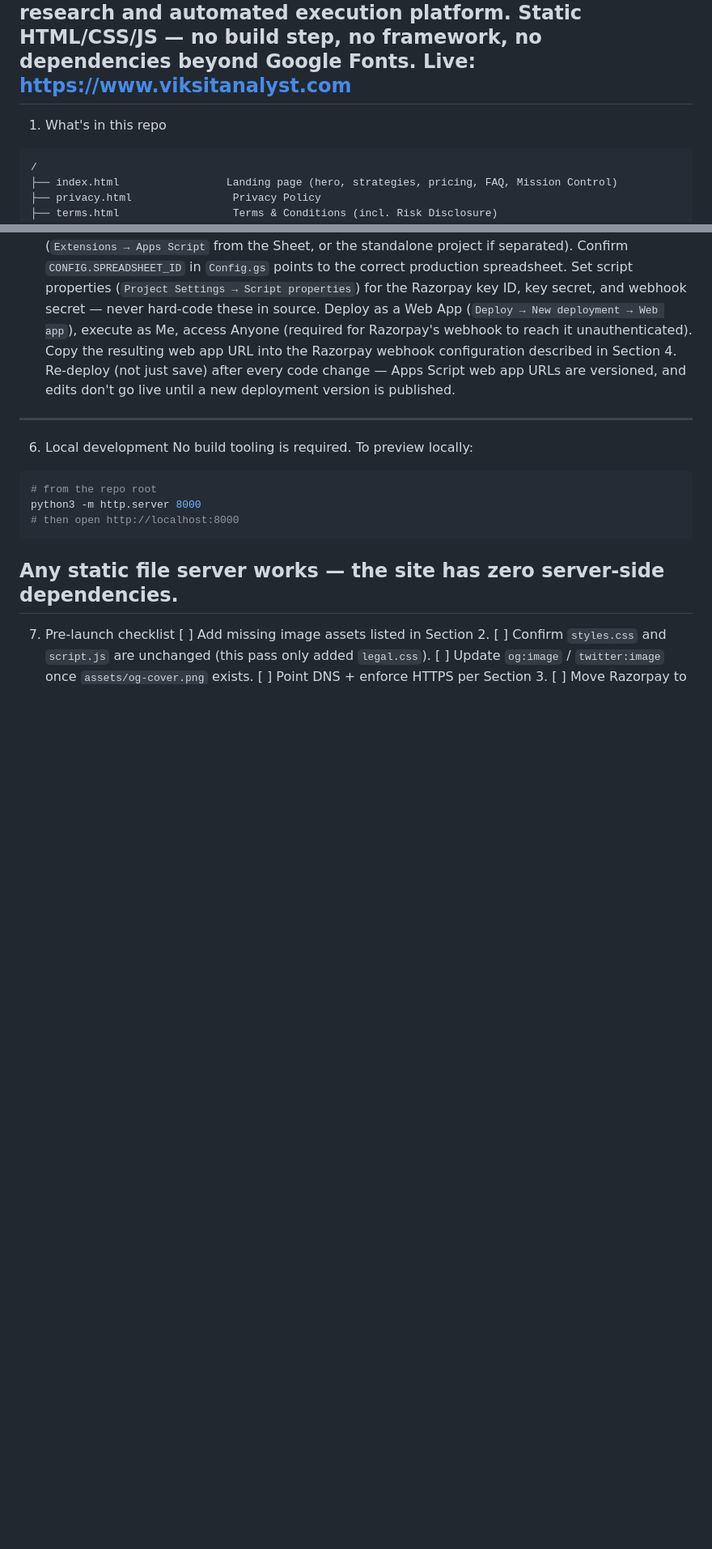
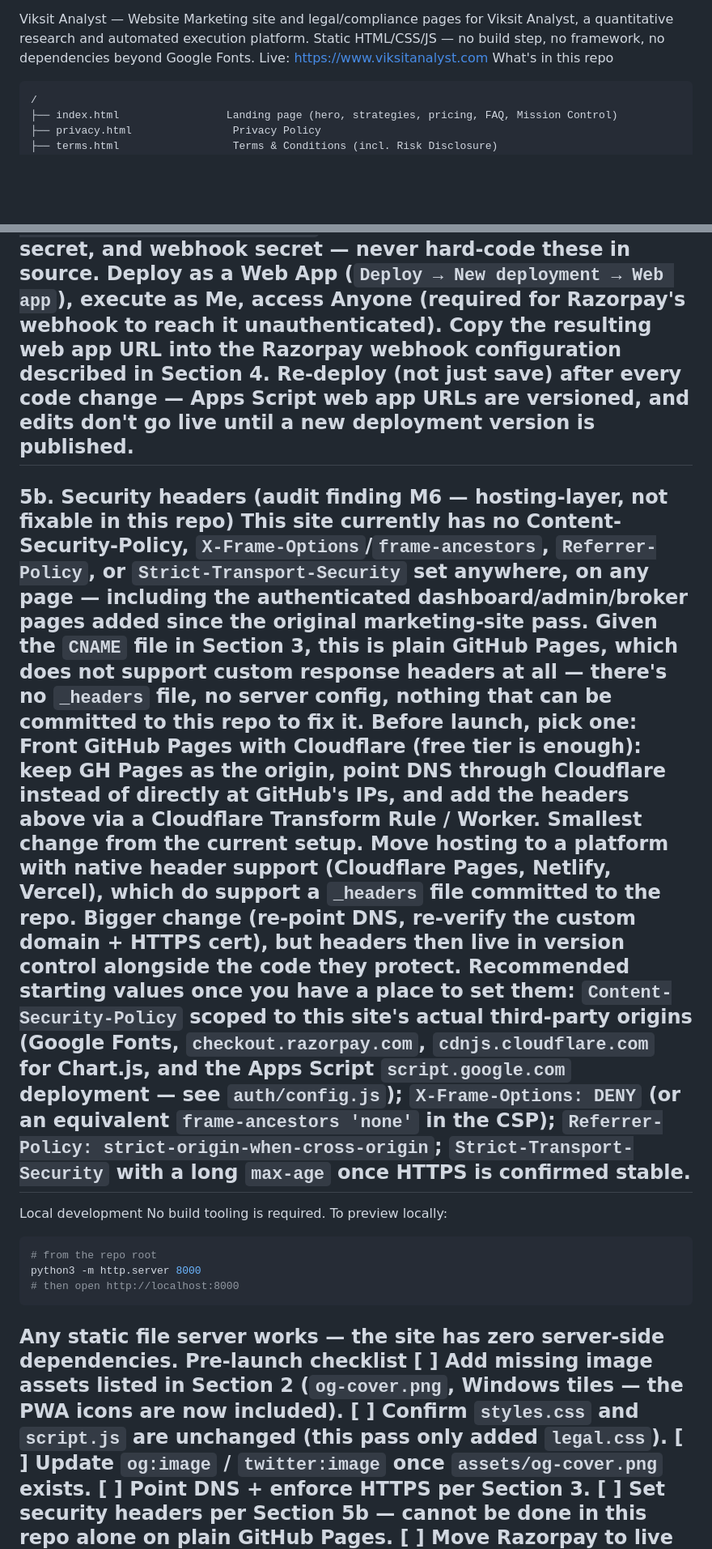
Before and after one commit to viksit-analyst/payment-success, a Markdown page: README.md, 2 parts joined by grey strips. Shown at 81% size. Rendered like a GitHub page; blank space fills up the shorter version.

````diff
--- a/README.md
+++ b/README.md
@@ -1,8 +1,7 @@
 Viksit Analyst — Website
 Marketing site and legal/compliance pages for Viksit Analyst, a quantitative research and automated execution platform. Static HTML/CSS/JS — no build step, no framework, no dependencies beyond Google Fonts.
 Live: https://www.viksitanalyst.com
----
-1. What's in this repo
+What's in this repo
 ```
 /
 ├── index.html                 Landing page (hero, strategies, pricing, FAQ, Mission Control)
@@ -70,7 +64,28 @@ Deploy as a Web App (`Deploy → New deployment → Web app`), execute as Me, ac
 Copy the resulting web app URL into the Razorpay webhook configuration described in Section 4.
 Re-deploy (not just save) after every code change — Apps Script web app URLs are versioned, and edits don't go live until a new deployment version is published.
 ---
-6. Local development
+5b. Security headers (audit finding M6 — hosting-layer, not fixable in this repo)
+This site currently has no Content-Security-Policy, `X-Frame-Options`/`frame-ancestors`,
+`Referrer-Policy`, or `Strict-Transport-Security` set anywhere, on any page — including the
+authenticated dashboard/admin/broker pages added since the original marketing-site pass.
+Given the `CNAME` file in Section 3, this is plain GitHub Pages, which does not support
+custom response headers at all — there's no `_headers` file, no server config, nothing that
+can be committed to this repo to fix it. Before launch, pick one:
+Front GitHub Pages with Cloudflare (free tier is enough): keep GH Pages as the origin,
+point DNS through Cloudflare instead of directly at GitHub's IPs, and add the headers above
+via a Cloudflare Transform Rule / Worker. Smallest change from the current setup.
+Move hosting to a platform with native header support (Cloudflare Pages, Netlify,
+Vercel), which do support a `_headers` file committed to the repo. Bigger change (re-point
+DNS, re-verify the custom domain + HTTPS cert), but headers then live in version control
+alongside the code they protect.
+Recommended starting values once you have a place to set them: `Content-Security-Policy`
+scoped to this site's actual third-party origins (Google Fonts, `checkout.razorpay.com`,
+`cdnjs.cloudflare.com` for Chart.js, and the Apps Script `script.google.com` deployment —
+see `auth/config.js`); `X-Frame-Options: DENY` (or an equivalent `frame-ancestors 'none'` in
+the CSP); `Referrer-Policy: strict-origin-when-cross-origin`; `Strict-Transport-Security`
+with a long `max-age` once HTTPS is confirmed stable.
+---
+Local development
 No build tooling is required. To preview locally:
 ```bash
 # from the repo root
@@ -78,10 +93,10 @@ python3 -m http.server 8000
 # then open http://localhost:8000
 ```
 Any static file server works — the site has zero server-side dependencies.
----
-7. Pre-launch checklist
-[ ] Add missing image assets listed in Section 2.
+Pre-launch checklist
+[ ] Add missing image assets listed in Section 2 (`og-cover.png`, Windows tiles — the PWA icons are now included).
 [ ] Confirm `styles.css` and `script.js` are unchanged (this pass only added `legal.css`).
 [ ] Update `og:image` / `twitter:image` once `assets/og-cover.png` exists.
 [ ] Point DNS + enforce HTTPS per Section 3.
+[ ] Set security headers per Section 5b — cannot be done in this repo alone on plain GitHub Pages.
 [ ] Move Razorpay to live keys and register production webhooks per Section 4.
````
Also changed, not shown: other parts of README.md (+9 -11 lines).
